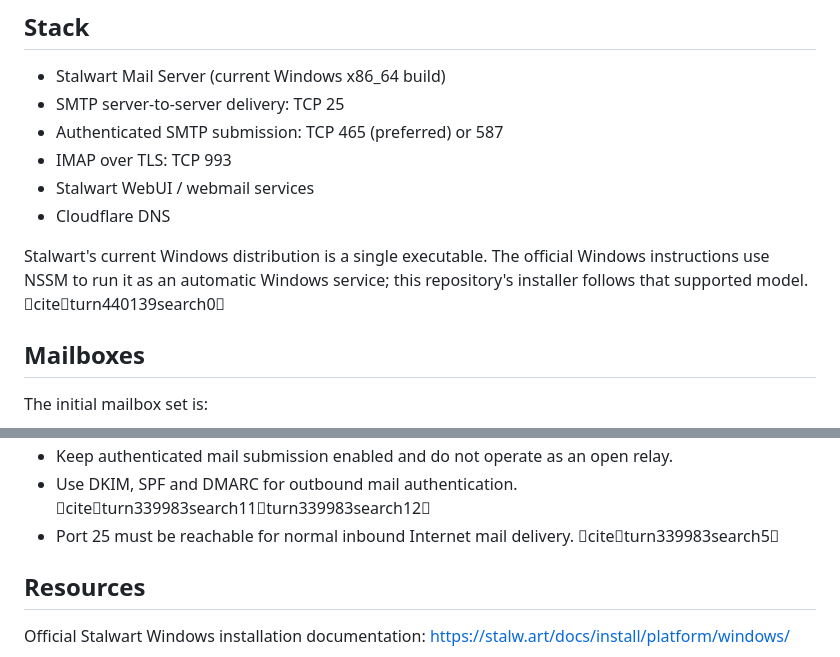
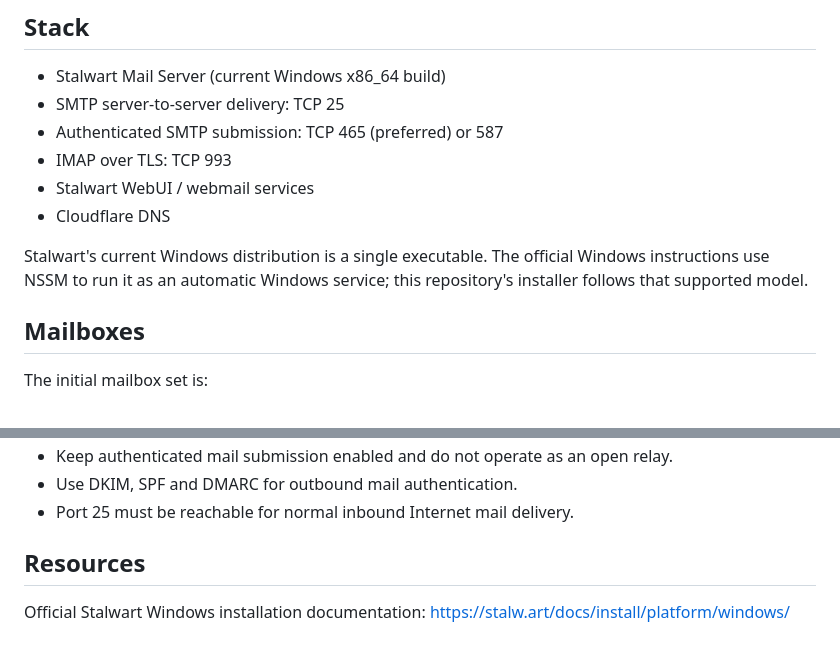
Before and after one commit to Animuuufx/Aera, a Markdown page: MailServer/README.md, 2 parts joined by grey strips. Drawn GitHub-style.

```diff
--- a/MailServer/README.md
+++ b/MailServer/README.md
@@ -11,7 +11,7 @@ This directory contains the Windows mail-server setup for `nightvaults.com` usin
 - Stalwart WebUI / webmail services
 - Cloudflare DNS
 
-Stalwart's current Windows distribution is a single executable. The official Windows instructions use NSSM to run it as an automatic Windows service; this repository's installer follows that supported model. citeturn440139search0
+Stalwart's current Windows distribution is a single executable. The official Windows instructions use NSSM to run it as an automatic Windows service; this repository's installer follows that supported model.
 
 ## Mailboxes
 
@@ -79,6 +75,6 @@ Use manual DNS management in Stalwart and publish the generated MX, SPF, DKIM, D
 - Keep authenticated mail submission enabled and do not operate as an open relay.
-- Use DKIM, SPF and DMARC for outbound mail authentication. citeturn339983search11turn339983search12
-- Port 25 must be reachable for normal inbound Internet mail delivery. citeturn339983search5
+- Use DKIM, SPF and DMARC for outbound mail authentication.
+- Port 25 must be reachable for normal inbound Internet mail delivery.
 
 ## Resources
 
```
Also changed, not shown: other parts of MailServer/README.md (+10 -14 lines).
